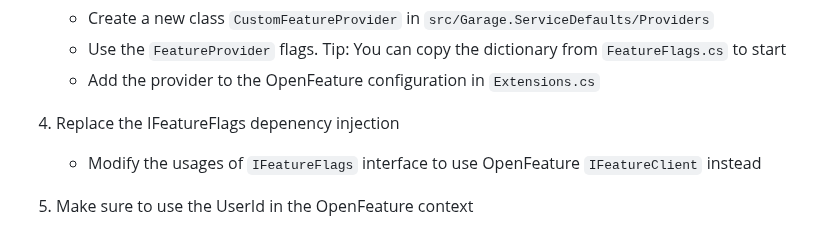
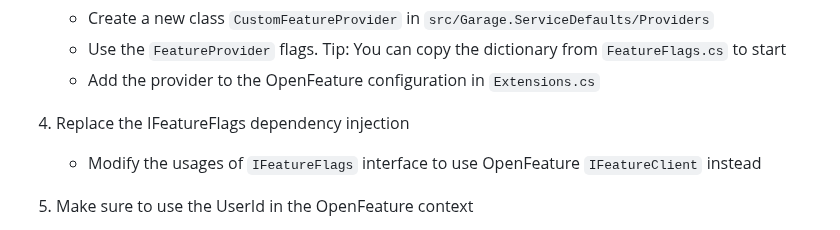
Before and after one commit to askpt/openfeature-dotnet-workshop, a Markdown page: Workshop.md, the part around the change. Drawn GitHub-style.

Commit message:
Fix typo in Workshop.md regarding IFeatureFlags dependency injection
Signed-off-by: André Silva <2493377+askpt@users.noreply.github.com>

```diff
--- a/Workshop.md
+++ b/Workshop.md
@@ -91,7 +91,7 @@ You should see the statistics header toggle on and off based on your feature fla
    - Use the `FeatureProvider` flags. Tip: You can copy the dictionary from `FeatureFlags.cs` to start
    - Add the provider to the OpenFeature configuration in `Extensions.cs`
 
-4. Replace the IFeatureFlags depenency injection
+4. Replace the IFeatureFlags dependency injection
 
    - Modify the usages of `IFeatureFlags` interface to use OpenFeature `IFeatureClient` instead
 
```
